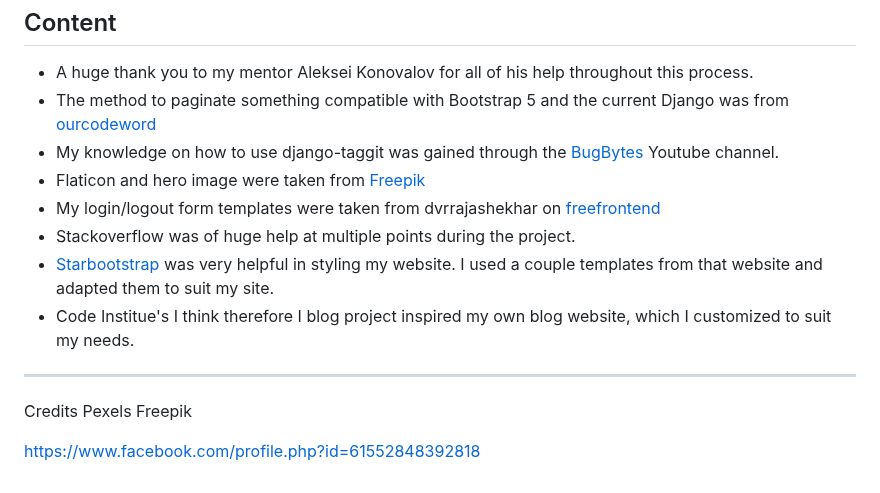
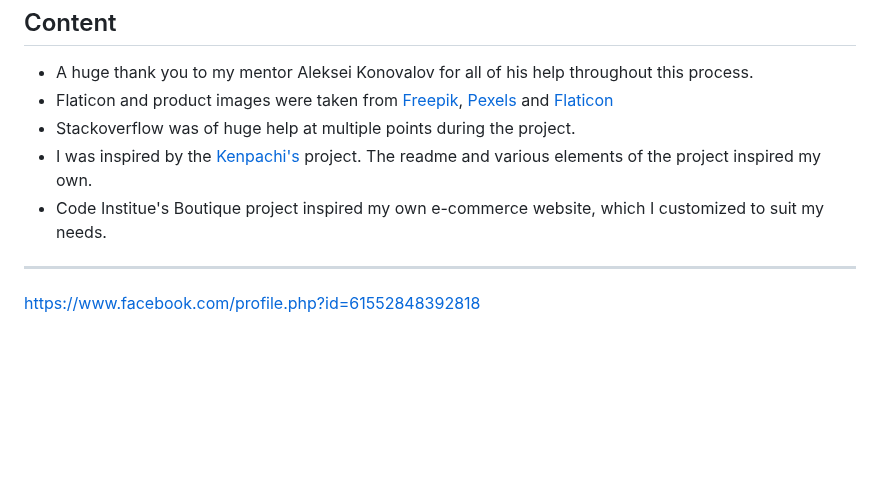
Before and after one commit to Dekeypetey40/kaberg-design, a Markdown page: README.md, the part around the change. Rendered like a GitHub page; blank space fills up the shorter version.

Commit message:
Add to credits

```diff
--- a/README.md
+++ b/README.md
@@ -363,18 +363,10 @@ Now that you’re in your virtual environment you can install packages.
 ## Content
 
 - A huge thank you to my mentor Aleksei Konovalov for all of his help throughout this process.
-- The method to paginate something compatible with Bootstrap 5 and the current Django was from [ourcodeword](https://ourcodeworld.com/articles/read/1757/how-to-implement-a-paginator-in-a-django-class-based-listview-compatible-with-bootstrap-5)
-- My knowledge on how to use django-taggit was gained through the [BugBytes](https://www.youtube.com/watch?v=213swbH8j_o&ab_channel=BugBytes) Youtube channel.
-- Flaticon and hero image were taken from [Freepik](https://www.freepik.com/)
-- My login/logout form templates were taken from dvrrajashekhar on [freefrontend](https://freefrontend.com/bootstrap-login-forms/#gsc.tab=0)
+- Flaticon and product images were taken from [Freepik](https://www.freepik.com/), [Pexels](https://www.pexels.com/) and [Flaticon](https://www.flaticon.com/)
 - Stackoverflow was of huge help at multiple points during the project.
-- [Starbootstrap](https://startbootstrap.com/theme/clean-blog) was very helpful in styling my website. I used a couple templates from that website and adapted them to suit my site.
-- Code Institue's I think therefore I blog project inspired my own blog website, which I customized to suit my needs.
+- I was inspired by the [Kenpachi's](https://github.com/GeorgianF/Kenpachi-P5-CI) project. The readme and various elements of the project inspired my own.
+- Code Institue's Boutique project inspired my own e-commerce website, which I customized to suit my needs.
 
 ---
-
-Credits
-Pexels
-Freepik
-
 https://www.facebook.com/profile.php?id=61552848392818
```
